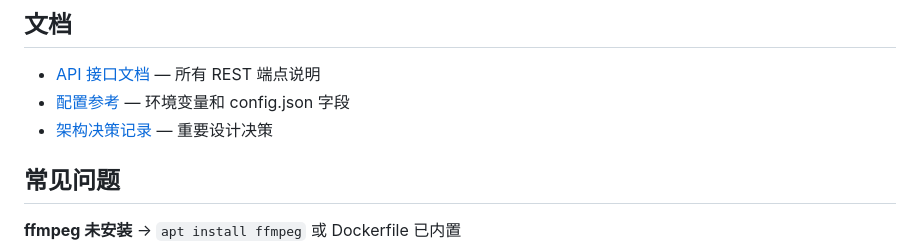
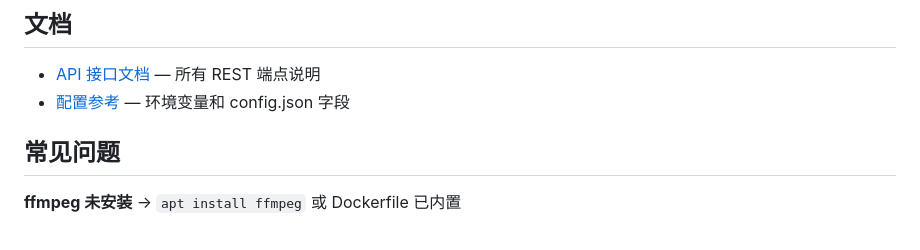
Before and after one commit to wuvjie/bililive-helper-go, a Markdown page: README.md, the part around the change. GitHub-like rendering.

Commit message:
清理 docs/：移除 adr 和 superpowers 目录
保留 api.md 和 config.md 作为唯一文档文件
README 文档链接同步更新

```diff
--- a/README.md
+++ b/README.md
@@ -83,7 +83,6 @@ cd frontend && npm run lint # 代码检查
 
 - [API 接口文档](docs/api.md) — 所有 REST 端点说明
 - [配置参考](docs/config.md) — 环境变量和 config.json 字段
-- [架构决策记录](docs/adr/) — 重要设计决策
 
 ## 常见问题
 
```
Also changed, not shown: docs/adr/0001-fsutil-package.md (deleted, +0 -43 lines), 1 other file.
